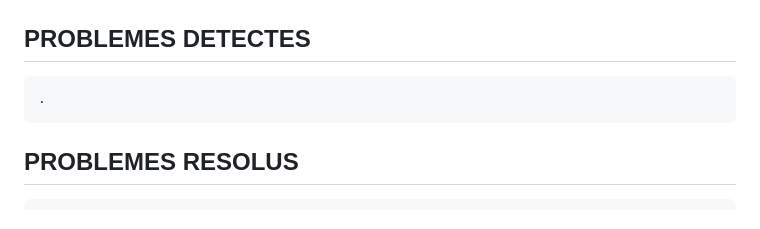
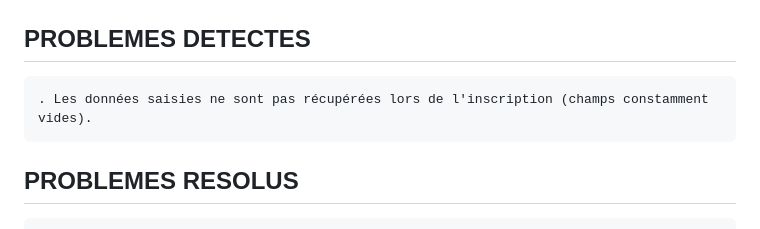
Before and after one commit to Beethoven09/shopinsid, a Markdown page: Front_end/README.md, the part around the change. GitHub-like rendering.

Commit message:
README maj

```diff
--- a/Front_end/README.md
+++ b/Front_end/README.md
@@ -68,7 +68,7 @@ Composant affichant le résumé de la liste de produits à acheter par l'utilisa
 
 ## **PROBLEMES DETECTES**
 
-    .
+    . Les données saisies ne sont pas récupérées lors de l'inscription (champs constamment vides).
 
 ## **PROBLEMES RESOLUS**
 
```
